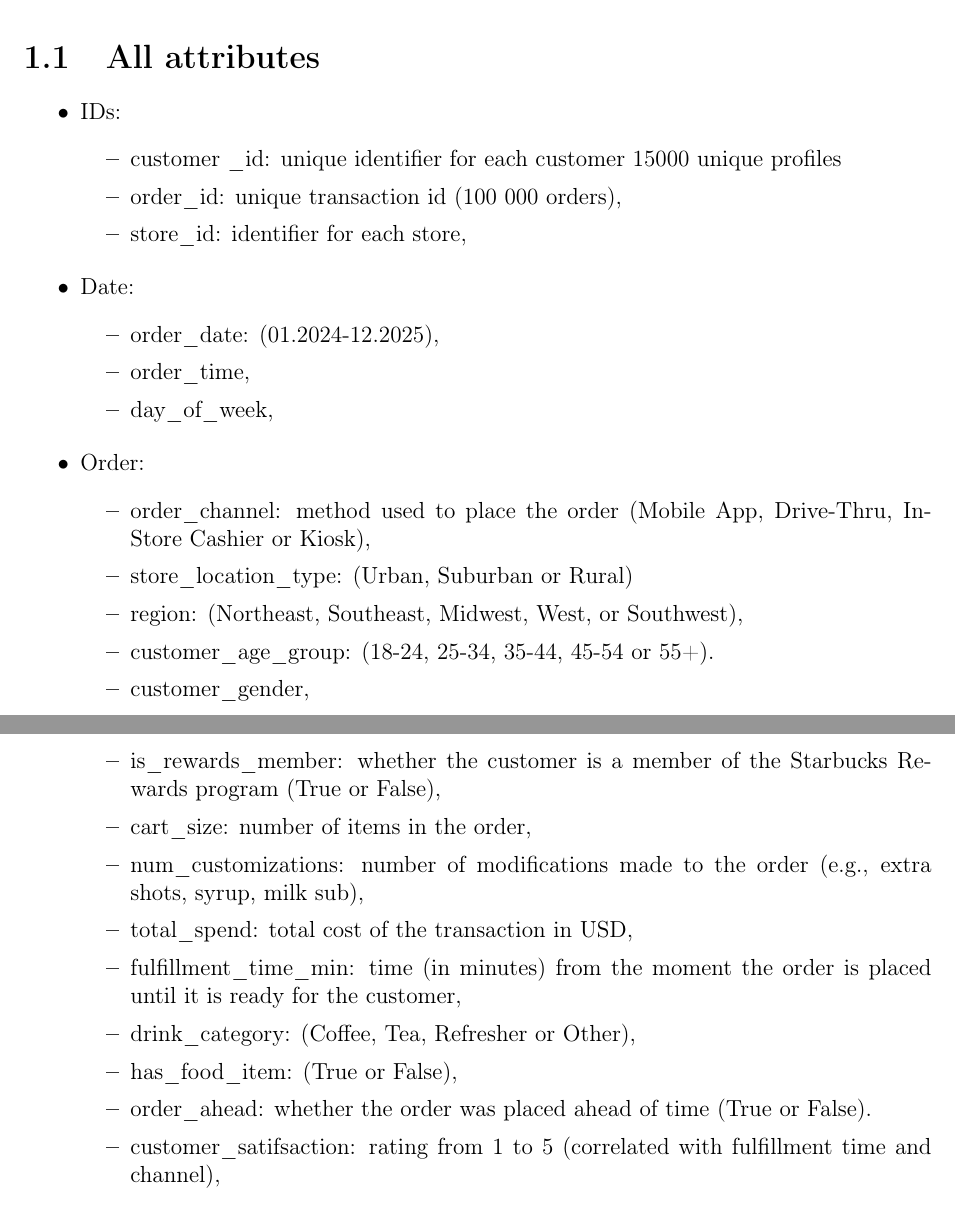
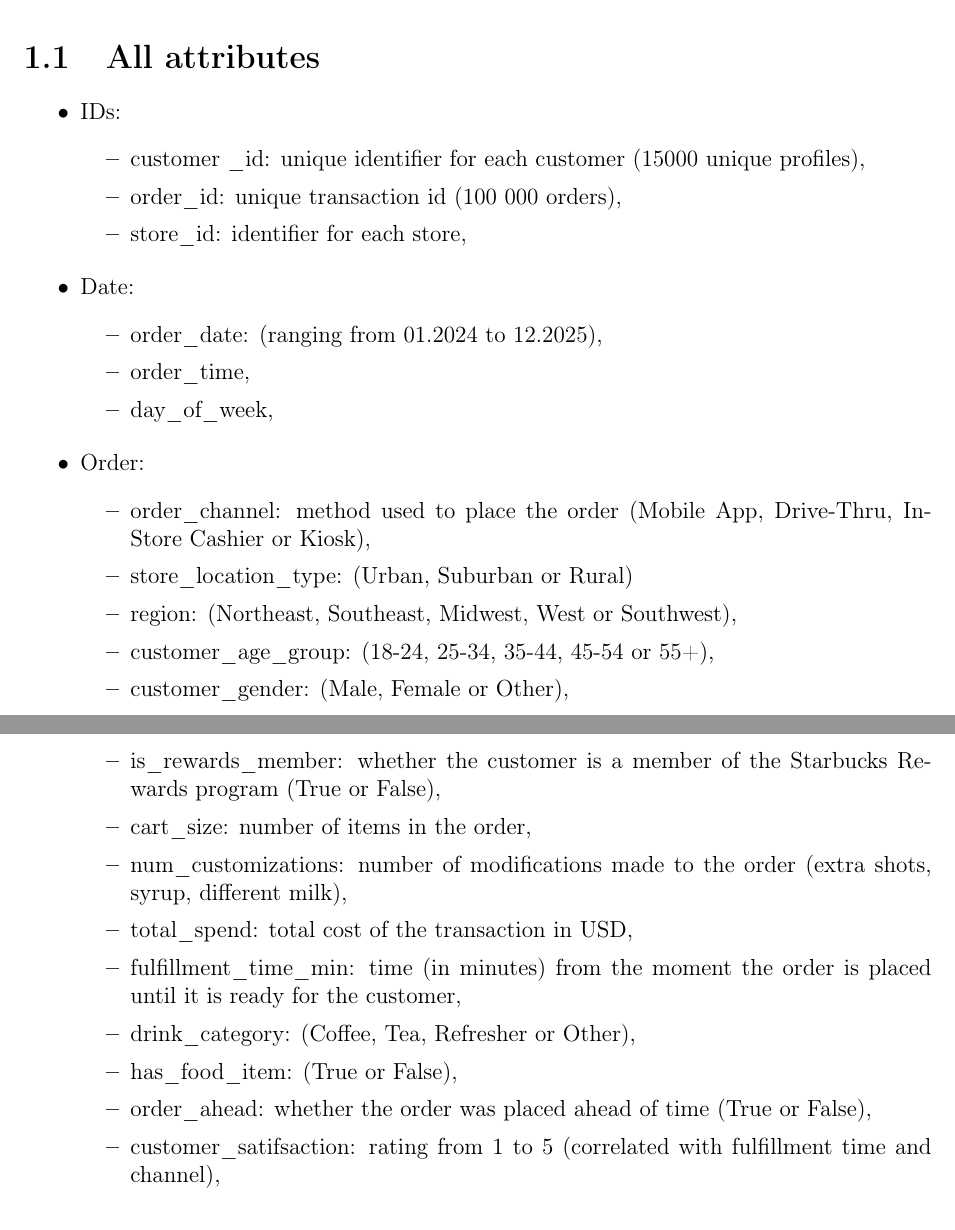
Before and after one commit to Th3Groke/Starbucks_patterns, a LaTeX thesis (Report/report.tex): two parts of pages 3 and 4 of 15, joined at a grey line, cut so that both start at the same text. Compiled offline with pdfLaTeX.

Commit message:
Fixed some commas brackets in 'All Attributes'

```diff
--- a/Report/report.tex
+++ b/Report/report.tex
@@ -71,7 +71,7 @@
     \begin{itemize}
     \item Date:
         \begin{itemize}
-        \item order\_date: (01.2024-12.2025),
+        \item order\_date: (ranging from 01.2024 to 12.2025),
         \item order\_time,
         \item day\_of\_week,
         \end{itemize}
@@ -81,17 +81,17 @@
         \begin{itemize}
         \item order\_channel: method used to place the order (Mobile App, Drive-Thru, In-Store Cashier or Kiosk),
         \item store\_location\_type: (Urban, Suburban or Rural)
-        \item region: (Northeast, Southeast, Midwest, West, or Southwest),
-        \item customer\_age\_group: (18-24, 25-34, 35-44, 45-54 or 55+).
-        \item customer\_gender,
+        \item region: (Northeast, Southeast, Midwest, West or Southwest),
+        \item customer\_age\_group: (18-24, 25-34, 35-44, 45-54 or 55+),
+        \item customer\_gender: (Male, Female or Other),
         \item is\_rewards\_member: whether the customer is a member of the Starbucks Rewards program (True or False),
         \item cart\_size: number of items in the order,
-        \item num\_customizations: number of modifications made to the order (e.g., extra shots, syrup, milk sub),
+        \item num\_customizations: number of modifications made to the order (extra shots, syrup, different milk),
         \item total\_spend: total cost of the transaction in USD\@,
         \item fulfillment\_time\_min: time (in minutes) from the moment the order is placed until it is ready for the customer,
         \item drink\_category: (Coffee, Tea, Refresher or Other),
         \item has\_food\_item: (True or False),
-        \item order\_ahead: whether the order was placed ahead of time (True or False).
+        \item order\_ahead: whether the order was placed ahead of time (True or False),
         \item customer\_satifsaction: rating from 1 to 5 (correlated with fulfillment time and channel),
 
         \end{itemize}
```
Also changed, not shown: Report/report.tex (2 more changed lines).
